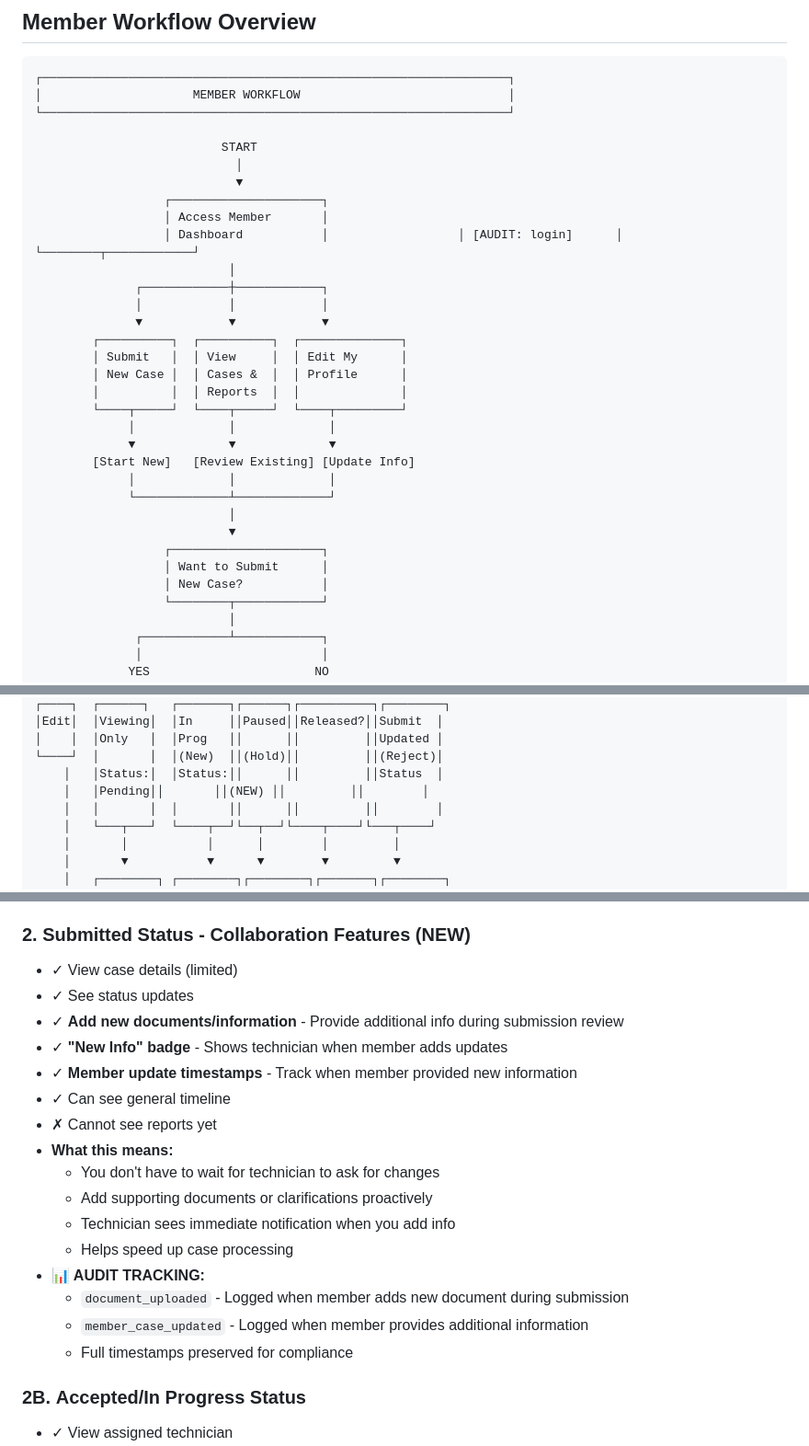
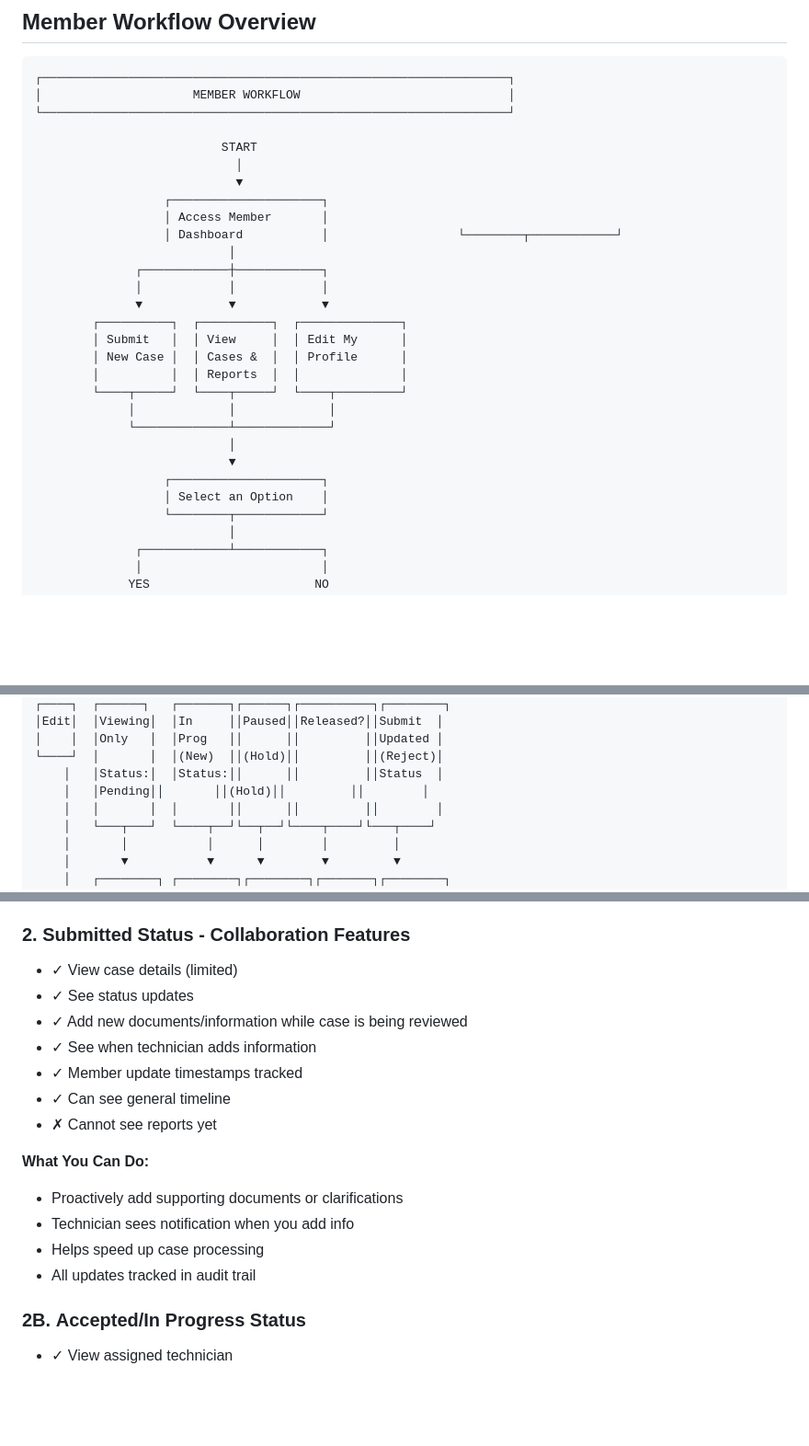
Before and after one commit to TexasCountry01/advisor-portal-app, a Markdown page: MEMBER_WORKFLOW.md, 3 parts joined by grey strips. Shown at 92% size. Rendered like a GitHub page; blank space fills up the shorter version.

Commit message:
Clean up workflow documents - remove (NEW) tags and simplify formatting for user readability

```diff
--- a/MEMBER_WORKFLOW.md
+++ b/MEMBER_WORKFLOW.md
@@ -20,7 +20,7 @@
                             ▼
                   ┌─────────────────────┐
                   │ Access Member       │
-                  │ Dashboard           │                  │ [AUDIT: login]      │                  └────────┬────────────┘
+                  │ Dashboard           │                  └────────┬────────────┘
                            │
               ┌────────────┼────────────┐
               │            │            │
@@ -31,15 +31,11 @@
         │          │  │ Reports  │  │              │
         └────┬─────┘  └────┬─────┘  └────┬─────────┘
              │             │             │
-             ▼             ▼             ▼
-        [Start New]   [Review Existing] [Update Info]
-             │             │             │
              └─────────────┴─────────────┘
                            │
                            ▼
                   ┌─────────────────────┐
-                  │ Want to Submit      │
-                  │ New Case?           │
+                  │ Select an Option    │
                   └────────┬────────────┘
                            │
               ┌────────────┴────────────┐
@@ -211,7 +207,7 @@
 │    │  │Only   │  │Prog   ││      ││         ││Updated │
 └────┘  │       │  │(New)  ││(Hold)││         ││(Reject)│
     │   │Status:│  │Status:││      ││         ││Status  │
-    │   │Pending││       ││(NEW) ││         ││        │
+    │   │Pending││       ││(Hold)││         ││        │
     │   │       │  │       ││      ││         ││        │
     │   └───┬───┘  └────┬──┘└──┬──┘└────┬────┘└───┬────┘
     │       │           │      │        │         │
@@ -259,23 +255,20 @@
 - ✗ Cannot resubmit (need to submit fresh)
 - ✗ Cannot see tech notes
 
-### 2. **Submitted Status - Collaboration Features (NEW)**
+### 2. **Submitted Status - Collaboration Features**
 - ✓ View case details (limited)
 - ✓ See status updates
-- ✓ **Add new documents/information** - Provide additional info during submission review
-- ✓ **"New Info" badge** - Shows technician when member adds updates
-- ✓ **Member update timestamps** - Track when member provided new information
+- ✓ Add new documents/information while case is being reviewed
+- ✓ See when technician adds information
+- ✓ Member update timestamps tracked
 - ✓ Can see general timeline
 - ✗ Cannot see reports yet
-- **What this means:**
-  - You don't have to wait for technician to ask for changes
-  - Add supporting documents or clarifications proactively
-  - Technician sees immediate notification when you add info
-  - Helps speed up case processing
-- **📊 AUDIT TRACKING:**
-  - `document_uploaded` - Logged when member adds new document during submission
-  - `member_case_updated` - Logged when member provides additional information
-  - Full timestamps preserved for compliance
+
+**What You Can Do:**
+- Proactively add supporting documents or clarifications
+- Technician sees notification when you add info
+- Helps speed up case processing
+- All updates tracked in audit trail
 
 ### 2B. **Accepted/In Progress Status**
 - ✓ View assigned technician
```
Also changed, not shown: other parts of MEMBER_WORKFLOW.md (+14 -14 lines), ADMINISTRATOR_WORKFLOW.md (+3 -3 lines), MANAGER_WORKFLOW.md (+1 -1 lines).
